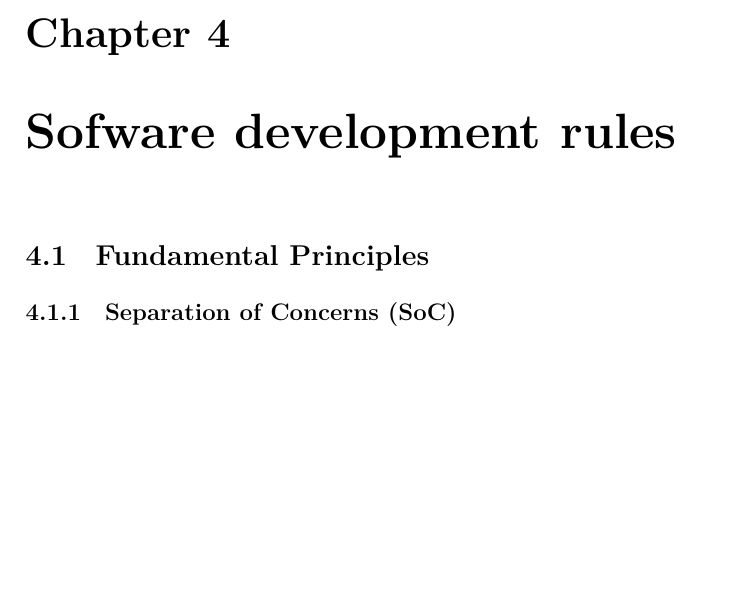
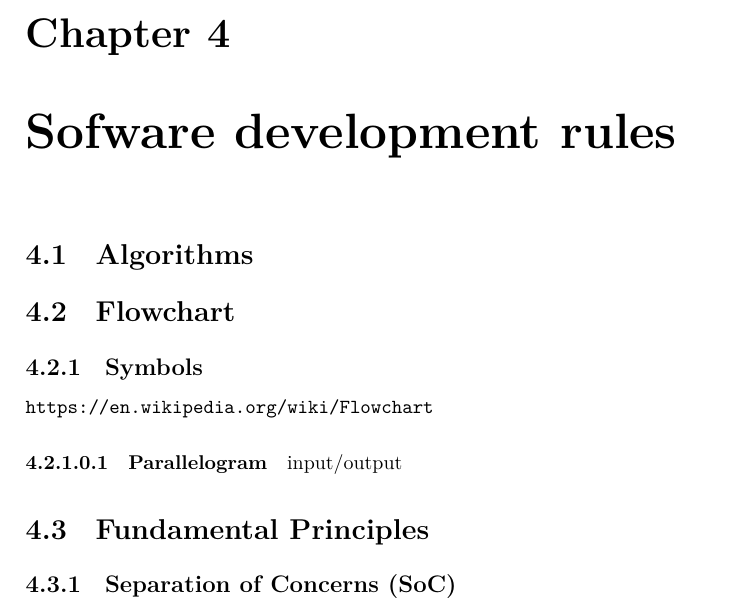
Before and after one commit to donkarlo/nd_python_learning_project, a LaTeX book (src/python_learning.tex, which reads src/software_architecture.tex): part of page 17 of 50, cut so that both start at the same text, the shorter picture padded with empty space. Compiled offline with LuaLaTeX.

Commit message:
flowchart

```diff
--- a/src/software_architecture.tex
+++ b/src/software_architecture.tex
@@ -1,4 +1,12 @@
 \chapter{Sofware development rules}
+
+\section{Algorithms}
+
+\section{Flowchart}
+    \subsection{Symbols}
+        \url{https://en.wikipedia.org/wiki/Flowchart}
+        \paragraph{Parallelogram}
+            input/output
 
 \section{Fundamental Principles}
 
```
